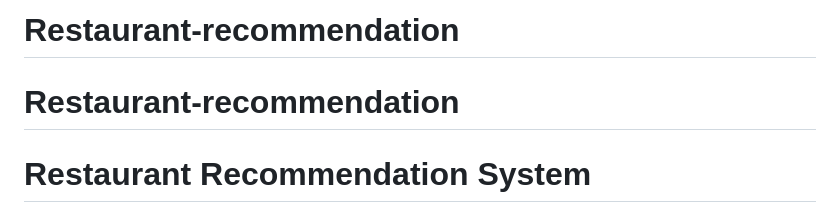
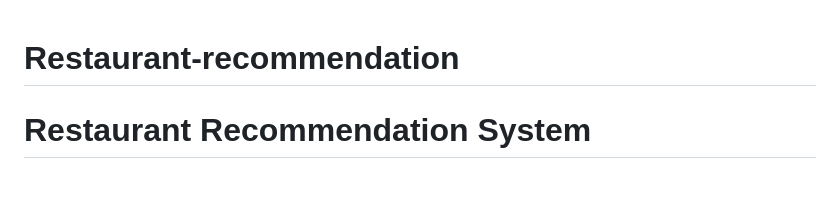
Before and after one commit to DARR3NG/Restaurant-recommendation, a Markdown page: README.md, the part around the change. GitHub-like rendering; blank space fills up the shorter version.

```diff
--- a/README.md
+++ b/README.md
@@ -1,4 +1,4 @@
-# Restaurant-recommendation
+
 # Restaurant-recommendation
 # Restaurant Recommendation System
 
```
